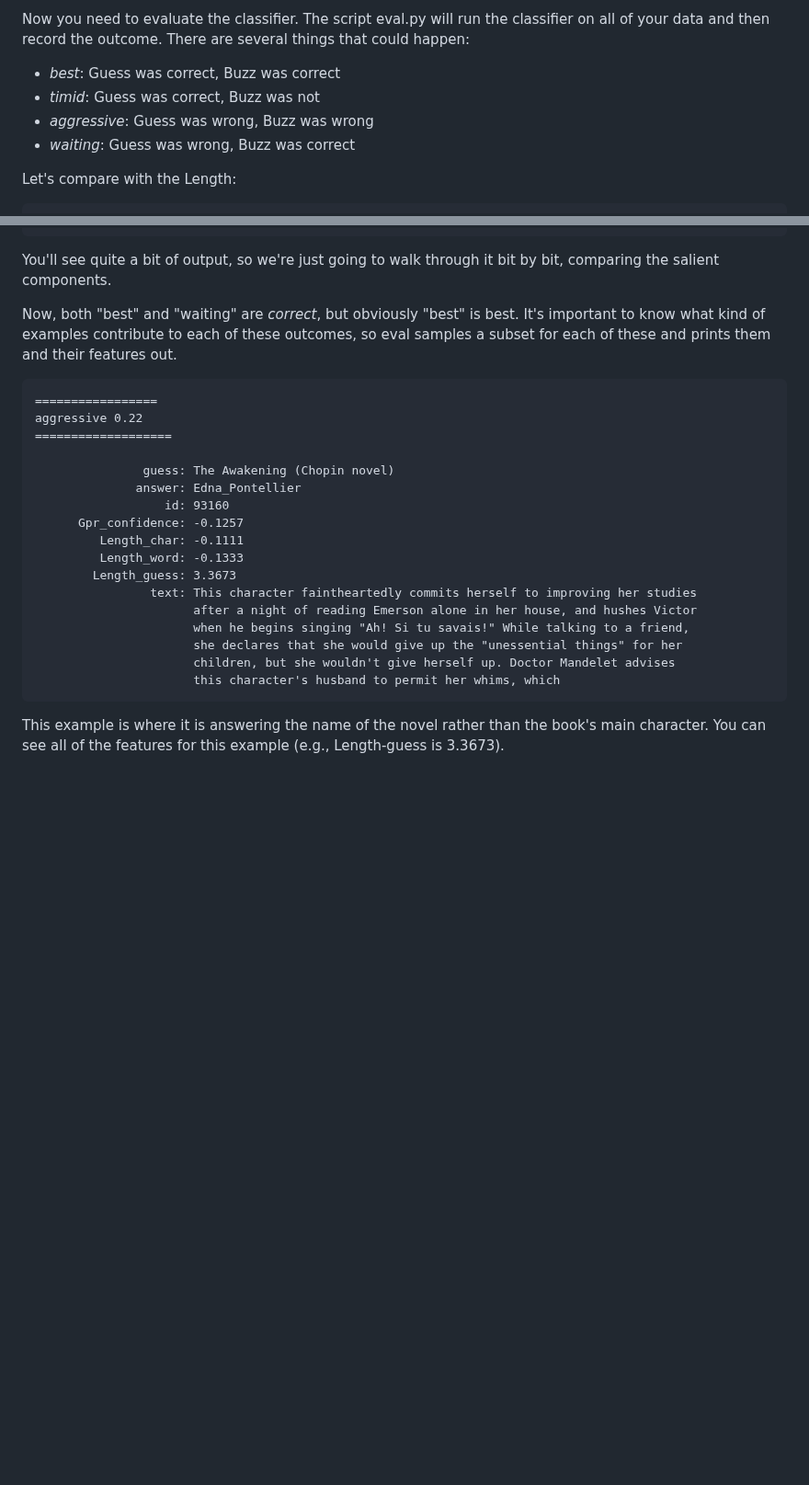
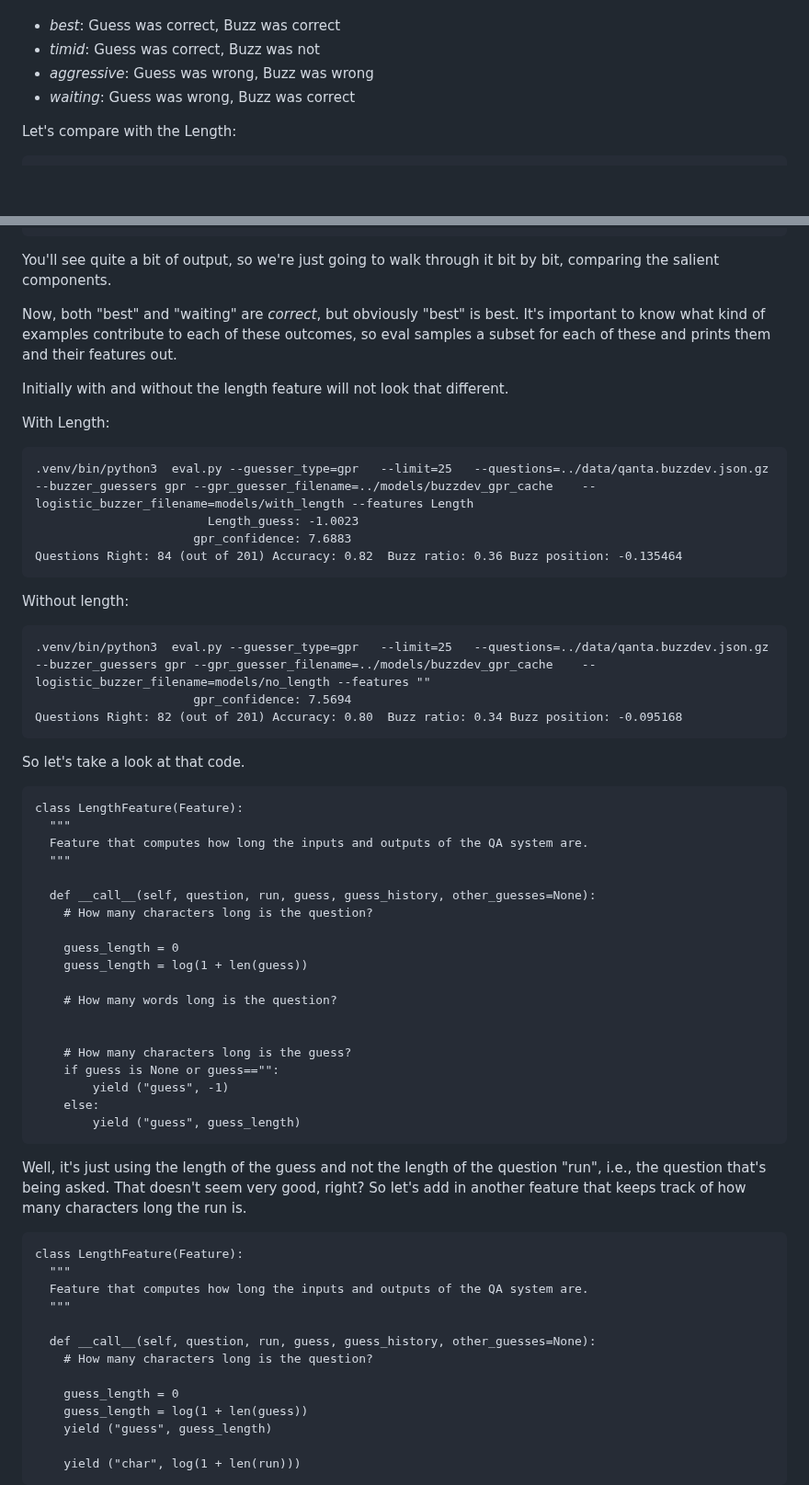
Before and after one commit to Pinafore/cl1-hw, a Markdown page: feateng/README.md, 2 parts joined by grey strips. Shown at 92% size. GitHub-like rendering; blank space fills up the shorter version.

```diff
--- a/feateng/README.md
+++ b/feateng/README.md
@@ -240,10 +240,8 @@ If you get a warning about convergence, it is okay; hopefully it will converge b
 
-Now you need to evaluate the classifier.  The script eval.py will run the classifier on all of your data and then record the outcome.  There are several things that could happen:
  * _best_: Guess was correct, Buzz was correct
  * _timid_: Guess was correct, Buzz was not
  * _aggressive_: Guess was wrong, Buzz was wrong
  * _waiting_: Guess was wrong, Buzz was correct
-
 
 Let's compare with the Length:
 
@@ -262,27 +260,65 @@ compared to without it:
 You'll see quite a bit of output, so we're just going to walk through it
 bit by bit, comparing the salient components.
 
- Now, both "best" and "waiting" are *correct*, but obviously "best" is
- best.  It's important to know what kind of examples contribute to
- each of these outcomes, so eval samples a subset for each of these
- and prints them and their features out.
+Now, both "best" and "waiting" are *correct*, but obviously "best" is best.
+It's important to know what kind of examples contribute to each of these
+outcomes, so eval samples a subset for each of these and prints them and their
+features out.
 
-    =================
-    aggressive 0.22
-    ===================
+Initially with and without the length feature will not look that different.
 
-                   guess: The Awakening (Chopin novel)
-                  answer: Edna_Pontellier
-                      id: 93160
-          Gpr_confidence: -0.1257
-             Length_char: -0.1111
-             Length_word: -0.1333
-            Length_guess: 3.3673
-                    text: This character faintheartedly commits herself to improving her studies
-                          after a night of reading Emerson alone in her house, and hushes Victor
-                          when he begins singing "Ah! Si tu savais!" While talking to a friend,
-                          she declares that she would give up the "unessential things" for her
-                          children, but she wouldn't give herself up. Doctor Mandelet advises
-                          this character's husband to permit her whims, which
+With Length:
 
-This example is where it is answering the name of the novel rather than the book's main character.  You can see all of the features for this example (e.g., Length-guess is 3.3673).
+    .venv/bin/python3  eval.py --guesser_type=gpr   --limit=25   --questions=../data/qanta.buzzdev.json.gz --buzzer_guessers gpr --gpr_guesser_filename=../models/buzzdev_gpr_cache    --logistic_buzzer_filename=models/with_length --features Length
+                            Length_guess: -1.0023
+                          gpr_confidence: 7.6883
+    Questions Right: 84 (out of 201) Accuracy: 0.82  Buzz ratio: 0.36 Buzz position: -0.135464
+
+Without length:
+
+    .venv/bin/python3  eval.py --guesser_type=gpr   --limit=25   --questions=../data/qanta.buzzdev.json.gz --buzzer_guessers gpr --gpr_guesser_filename=../models/buzzdev_gpr_cache    --logistic_buzzer_filename=models/no_length --features ""
+                          gpr_confidence: 7.5694
+    Questions Right: 82 (out of 201) Accuracy: 0.80  Buzz ratio: 0.34 Buzz position: -0.095168
+
+So let's take a look at that code.
+
+    class LengthFeature(Feature):
+      """
+      Feature that computes how long the inputs and outputs of the QA system are.
+      """
+
+      def __call__(self, question, run, guess, guess_history, other_guesses=None):
+        # How many characters long is the question?
+
+        guess_length = 0
+        guess_length = log(1 + len(guess))
+
+        # How many words long is the question?
+
+
+        # How many characters long is the guess?
+        if guess is None or guess=="":
+            yield ("guess", -1)
+        else:
+            yield ("guess", guess_length)
+
+
+Well, it's just using the length of the guess and not the length of the
+question "run", i.e., the question that's being asked.  That doesn't seem very
+good, right?  So let's add in another feature that keeps track of how many
+characters long the run is.
+
+    class LengthFeature(Feature):
+      """
+      Feature that computes how long the inputs and outputs of the QA system are.
+      """
+
+      def __call__(self, question, run, guess, guess_history, other_guesses=None):
+        # How many characters long is the question?
+
+        guess_length = 0
+        guess_length = log(1 + len(guess))
+        yield ("guess", guess_length)
+
+        yield ("char", log(1 + len(run)))
+
```
Also changed, not shown: other parts of feateng/README.md (+98 -69 lines).
